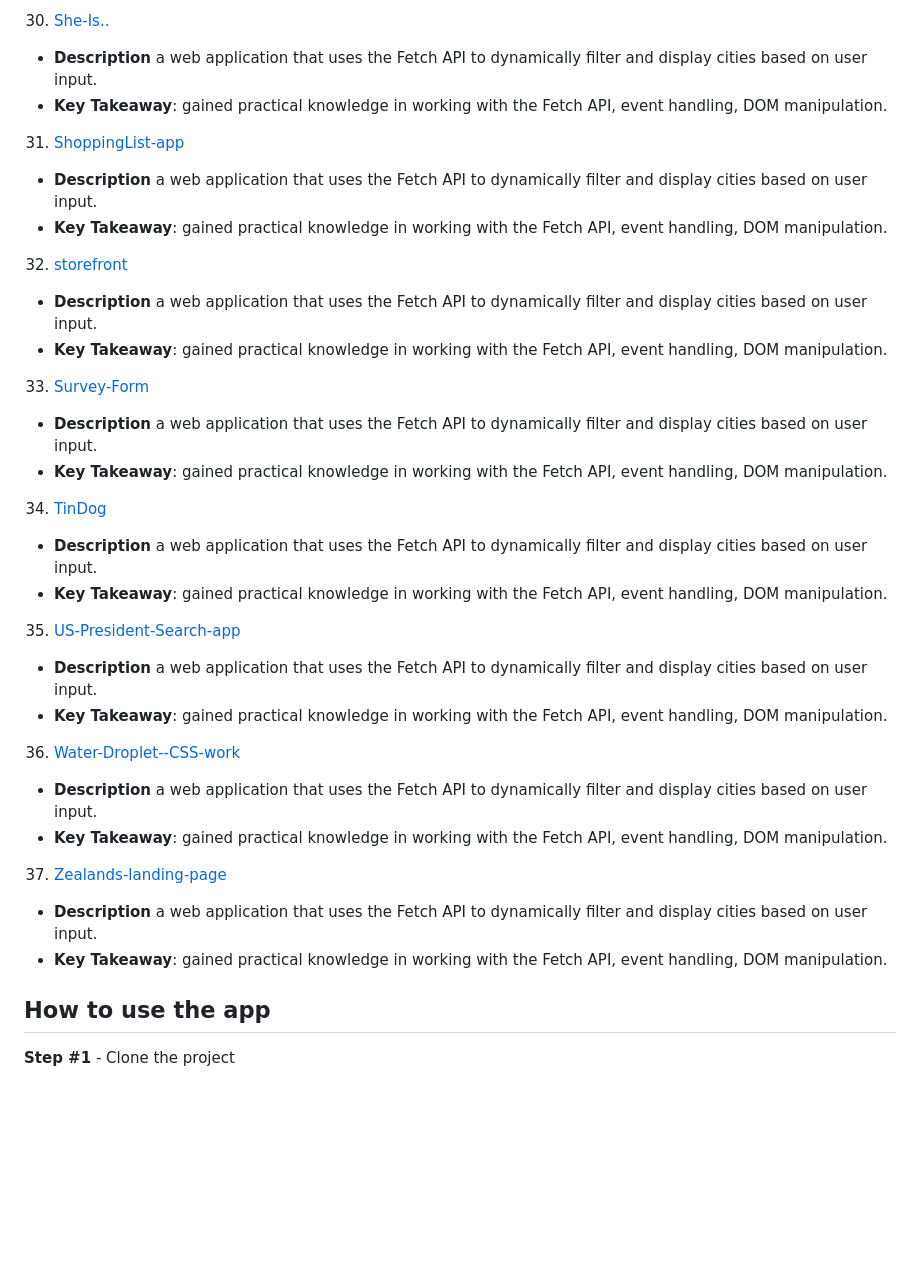
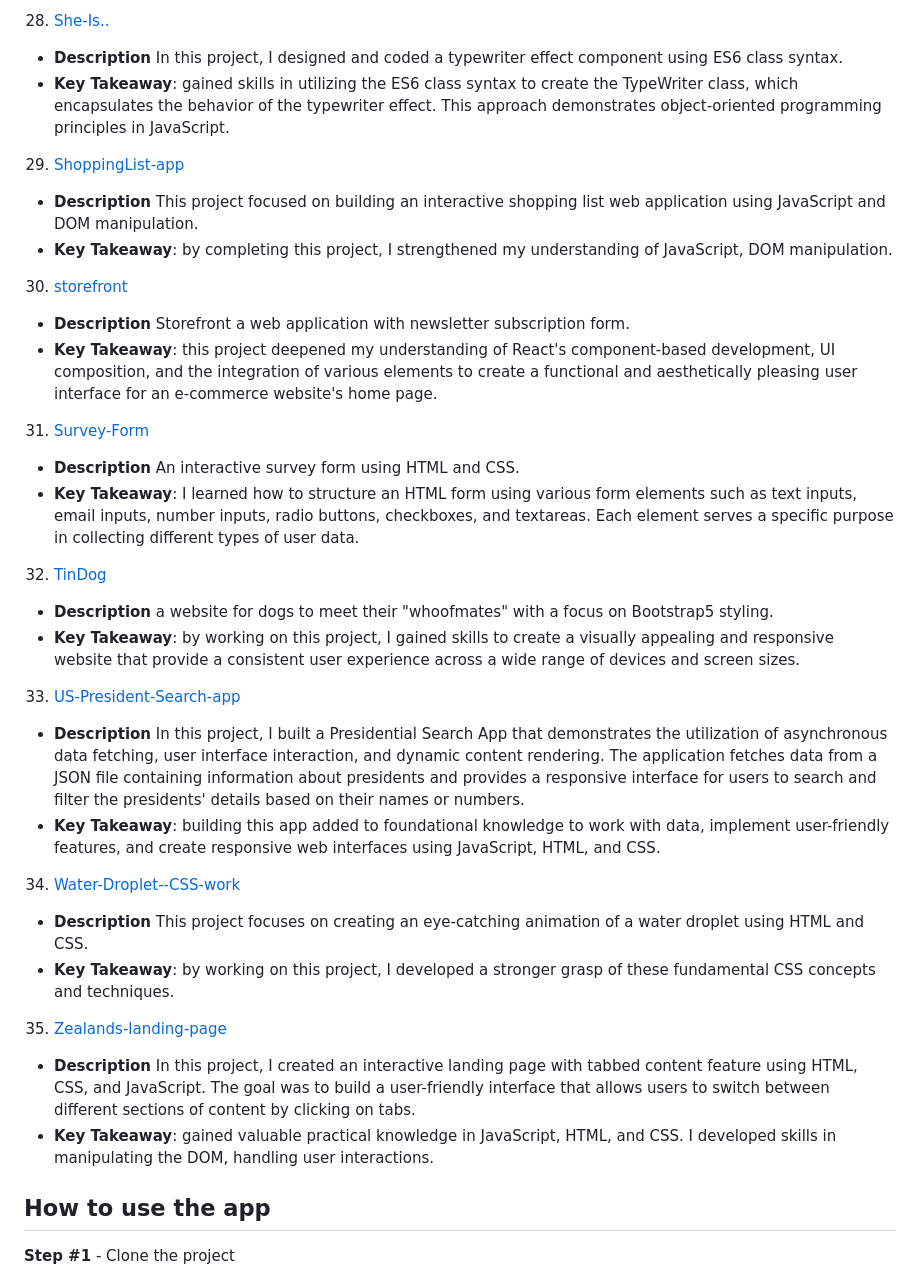
Before and after one commit to sandramsc/techfolio, a Markdown page: README.md, the part around one of its changes. Drawn GitHub-style; blank space fills up the shorter version.

```diff
--- a/README.md
+++ b/README.md
@@ -183,35 +175,35 @@ This repository showcases the projects that have been instrumental in helping me
 
-30. [She-Is..](https://github.com/sandramsc/new/tree/main/She-Is..)
-- **Description** a web application that uses the Fetch API to dynamically filter and display cities based on user input.
-- **Key Takeaway**:  gained practical knowledge in working with the Fetch API, event handling, DOM manipulation.
+28. [She-Is..](https://github.com/sandramsc/new/tree/main/She-Is..)
+- **Description** In this project, I designed and coded a typewriter effect component using ES6 class syntax.
+- **Key Takeaway**:  gained skills in utilizing the ES6 class syntax to create the TypeWriter class, which encapsulates the behavior of the typewriter effect. This approach demonstrates object-oriented programming principles in JavaScript.
 
-31. [ShoppingList-app](https://github.com/sandramsc/new/tree/main/ShoppingList-app)
-- **Description** a web application that uses the Fetch API to dynamically filter and display cities based on user input.
-- **Key Takeaway**:  gained practical knowledge in working with the Fetch API, event handling, DOM manipulation.
+29. [ShoppingList-app](https://github.com/sandramsc/new/tree/main/ShoppingList-app)
+- **Description** This project focused on building an interactive shopping list web application using JavaScript and DOM manipulation.
+- **Key Takeaway**:  by completing this project, I strengthened my understanding of JavaScript, DOM manipulation.
 
-32. [storefront](https://github.com/sandramsc/new/tree/main/storefront)
-- **Description** a web application that uses the Fetch API to dynamically filter and display cities based on user input.
-- **Key Takeaway**:  gained practical knowledge in working with the Fetch API, event handling, DOM manipulation.
+30. [storefront](https://github.com/sandramsc/new/tree/main/storefront)
+- **Description** Storefront a web application with newsletter subscription form.
+- **Key Takeaway**:  this project deepened my understanding of React's component-based development, UI composition, and the integration of various elements to create a functional and aesthetically pleasing user interface for an e-commerce website's home page.
 
-33. [Survey-Form](https://github.com/sandramsc/new/tree/main/Survey-Form)
-- **Description** a web application that uses the Fetch API to dynamically filter and display cities based on user input.
-- **Key Takeaway**:  gained practical knowledge in working with the Fetch API, event handling, DOM manipulation.
+31. [Survey-Form](https://github.com/sandramsc/new/tree/main/Survey-Form)
+- **Description** An interactive survey form using HTML and CSS.
+- **Key Takeaway**:  I learned how to structure an HTML form using various form elements such as text inputs, email inputs, number inputs, radio buttons, checkboxes, and textareas. Each element serves a specific purpose in collecting different types of user data.
 
-34. [TinDog](https://github.com/sandramsc/new/tree/main/TinDog)
-- **Description** a web application that uses the Fetch API to dynamically filter and display cities based on user input.
-- **Key Takeaway**:  gained practical knowledge in working with the Fetch API, event handling, DOM manipulation.
+32. [TinDog](https://github.com/sandramsc/new/tree/main/TinDog)
+- **Description** a website for dogs to meet their "whoofmates" with a focus on Bootstrap5 styling.
+- **Key Takeaway**:  by working on this project, I gained skills to create a visually appealing and responsive website that provide a consistent user experience across a wide range of devices and screen sizes.
 
-35. [US-President-Search-app](https://github.com/sandramsc/new/tree/main/US-President-Search-app)
-- **Description** a web application that uses the Fetch API to dynamically filter and display cities based on user input.
-- **Key Takeaway**:  gained practical knowledge in working with the Fetch API, event handling, DOM manipulation.
+33. [US-President-Search-app](https://github.com/sandramsc/new/tree/main/US-President-Search-app)
+- **Description** In this project, I built a Presidential Search App that demonstrates the utilization of asynchronous data fetching, user interface interaction, and dynamic content rendering. The application fetches data from a JSON file containing information about presidents and provides a responsive interface for users to search and filter the presidents' details based on their names or numbers.
+- **Key Takeaway**:  building this app added to foundational knowledge to work with data, implement user-friendly features, and create responsive web interfaces using JavaScript, HTML, and CSS.
 
-36. [Water-Droplet--CSS-work](https://github.com/sandramsc/new/tree/main/Water-Droplet--CSS-work)
-- **Description** a web application that uses the Fetch API to dynamically filter and display cities based on user input.
-- **Key Takeaway**:  gained practical knowledge in working with the Fetch API, event handling, DOM manipulation.
+34. [Water-Droplet--CSS-work](https://github.com/sandramsc/new/tree/main/Water-Droplet--CSS-work)
+- **Description** This project focuses on creating an eye-catching animation of a water droplet using HTML and CSS.
+- **Key Takeaway**:  by working on this project, I developed a stronger grasp of these fundamental CSS concepts and techniques.
 
-37. [Zealands-landing-page](https://github.com/sandramsc/new/tree/main/Zealands-landing-page)
-- **Description** a web application that uses the Fetch API to dynamically filter and display cities based on user input.
-- **Key Takeaway**:  gained practical knowledge in working with the Fetch API, event handling, DOM manipulation.
+35. [Zealands-landing-page](https://github.com/sandramsc/new/tree/main/Zealands-landing-page)
+- **Description** In this project, I created an interactive landing page with tabbed content feature using HTML, CSS, and JavaScript. The goal was to build a user-friendly interface that allows users to switch between different sections of content by clicking on tabs.
+- **Key Takeaway**:   gained valuable practical knowledge in JavaScript, HTML, and CSS. I developed skills in manipulating the DOM, handling user interactions.
 ## How to use the app
 
 **Step #1** - Clone the project
```
Also changed, not shown: other parts of README.md (+46 -54 lines).
